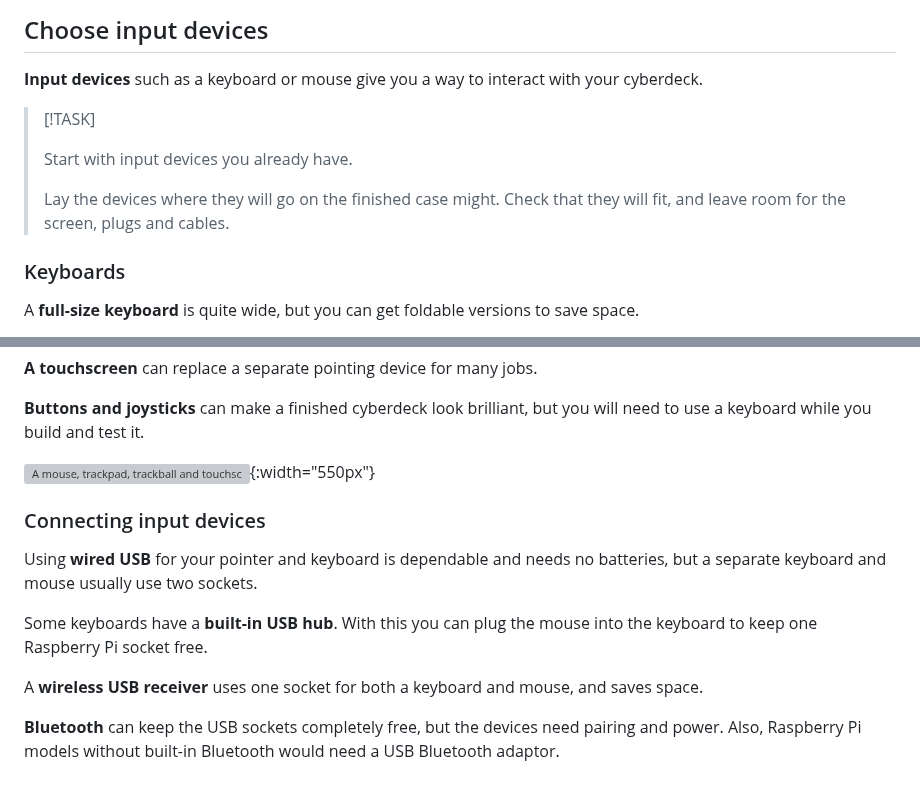
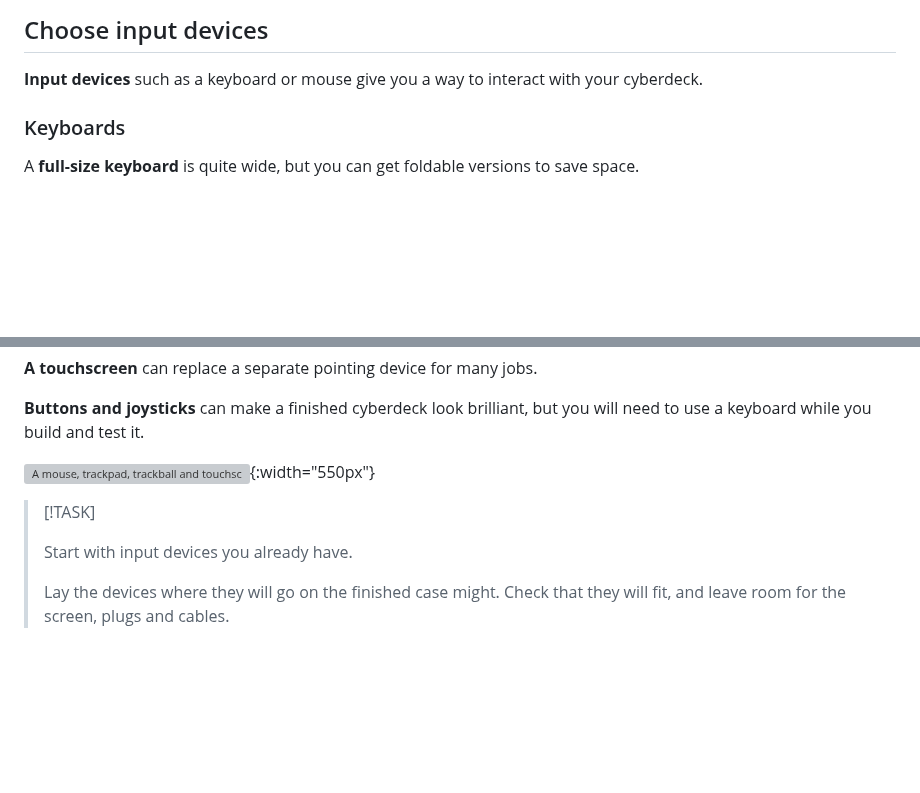
Before and after one commit to raspberrypilearning/raspberry-pi-cyberdeck, a Markdown page: en/step_4.md, 2 parts joined by grey strips. Drawn GitHub-style; blank space fills up the shorter version; grey boxes are pictures that could not be loaded.

```diff
--- a/en/step_4.md
+++ b/en/step_4.md
@@ -1,12 +1,6 @@
 ## Choose input devices
 
 **Input devices** such as a keyboard or mouse give you a way to interact with your cyberdeck.
-
-> [!TASK]
->
-> Start with input devices you already have.
->
-> Lay the devices where they will go on the finished case might. Check that they will fit, and leave room for the screen, plugs and cables.
 
 ### Keyboards
 
@@ -30,12 +24,8 @@ A **mouse** is familiar to use and precise, but it needs a flat surface and some
 
 ![A mouse, trackpad, trackball and touchscreen shown as different ways to control a pointer.](images/input-pointer-options.png){:width="550px"}
 
-### Connecting input devices
-
-Using **wired USB** for your pointer and keyboard is dependable and needs no batteries, but a separate keyboard and mouse usually use two sockets.
-
-Some keyboards have a **built-in USB hub**. With this you can plug the mouse into the keyboard to keep one Raspberry Pi socket free.
-
-A **wireless USB receiver** uses one socket for both a keyboard and mouse, and saves space.
-
-**Bluetooth** can keep the USB sockets completely free, but the devices need pairing and power. Also, Raspberry Pi models without built-in Bluetooth would need a USB Bluetooth adaptor.
+> [!TASK]
+>
+> Start with input devices you already have.
+>
+> Lay the devices where they will go on the finished case might. Check that they will fit, and leave room for the screen, plugs and cables.
```
Also changed, not shown: en/step_12.md (+1 -2 lines), en/step_8.md (+24 -11 lines), en/images/connector-hdmi.png (added), en/images/connector-micro-hdmi.png (added), en/images/connector-mini-hdmi.png (added), 1 other file.
